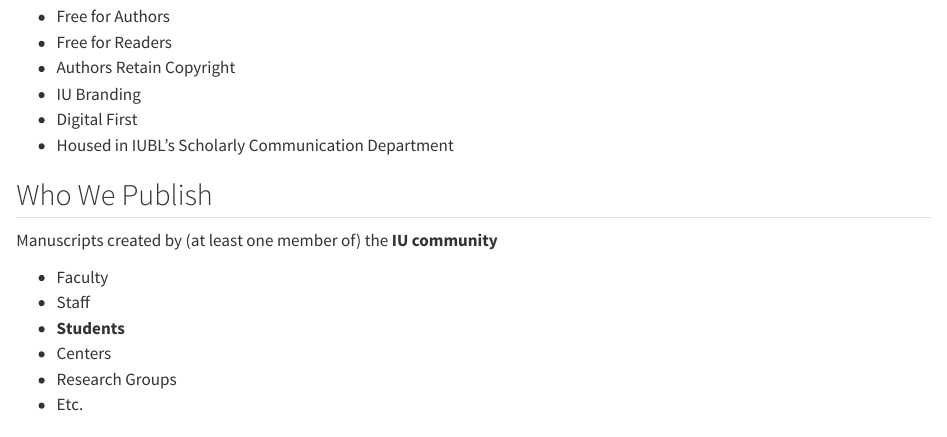
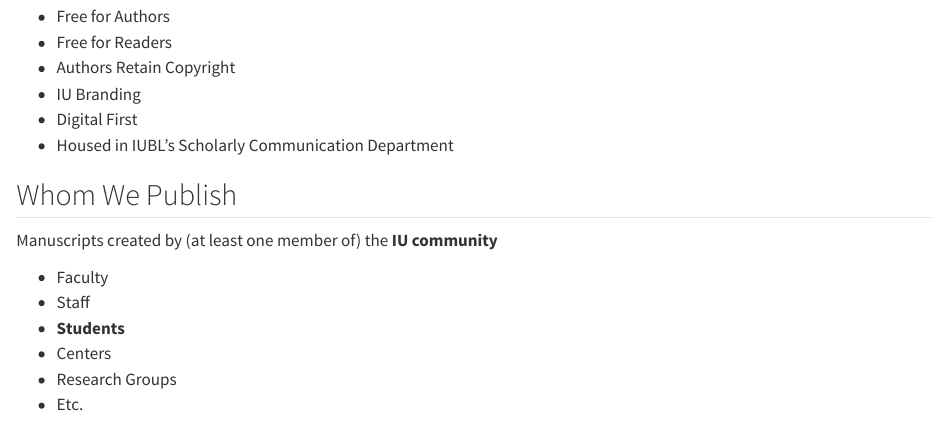
Before and after one commit to IULibScholComm/about-indiana-pub, a Quarto document (index.qmd): the page in a window 1100 px wide, from 130 px down. Rendered offline with R 4.5, knitr and Pandoc in place of Quarto, with nearby package versions.

Commit message:
fixed typo

```diff
--- a/index.qmd
+++ b/index.qmd
@@ -9,7 +9,7 @@
 - Digital First
 - Housed in IUBL's Scholarly Communication Department
 
-## Who We Publish
+## Whom We Publish
 
 Manuscripts created by (at least one member of) the **IU community**
 
```
Also changed, not shown: 1 other file.
